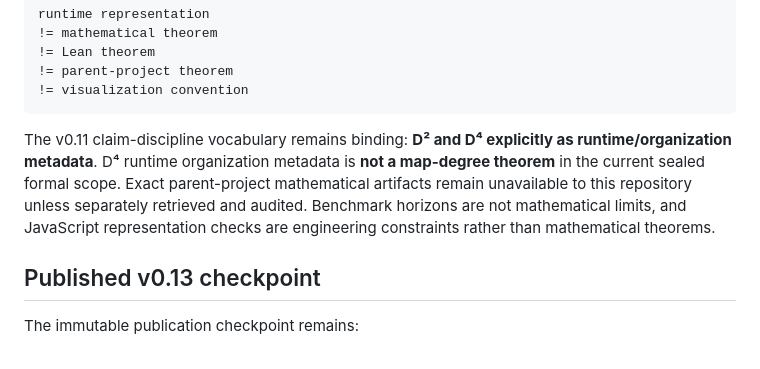
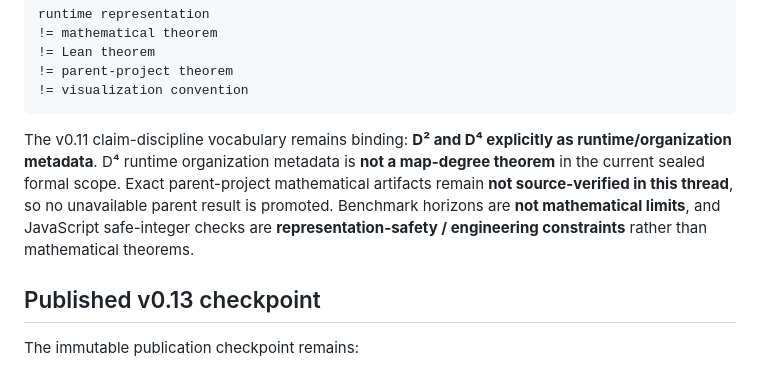
Before and after one commit to Akari-H-111/self-similar-calabi-yau-visualizer, a Markdown page: README.md, the part around the change. Drawn GitHub-style.

Commit message:
docs: restore v0.11 fidelity wording in v0.16 README

````diff
--- a/README.md
+++ b/README.md
@@ -20,7 +20,7 @@ runtime representation
 != visualization convention
 ```
 
-The v0.11 claim-discipline vocabulary remains binding: **D² and D⁴ explicitly as runtime/organization metadata**. D⁴ runtime organization metadata is **not a map-degree theorem** in the current sealed formal scope. Exact parent-project mathematical artifacts remain unavailable to this repository unless separately retrieved and audited. Benchmark horizons are not mathematical limits, and JavaScript representation checks are engineering constraints rather than mathematical theorems.
+The v0.11 claim-discipline vocabulary remains binding: **D² and D⁴ explicitly as runtime/organization metadata**. D⁴ runtime organization metadata is **not a map-degree theorem** in the current sealed formal scope. Exact parent-project mathematical artifacts remain **not source-verified in this thread**, so no unavailable parent result is promoted. Benchmark horizons are **not mathematical limits**, and JavaScript safe-integer checks are **representation-safety / engineering constraints** rather than mathematical theorems.
 
 ## Published v0.13 checkpoint
 
````
